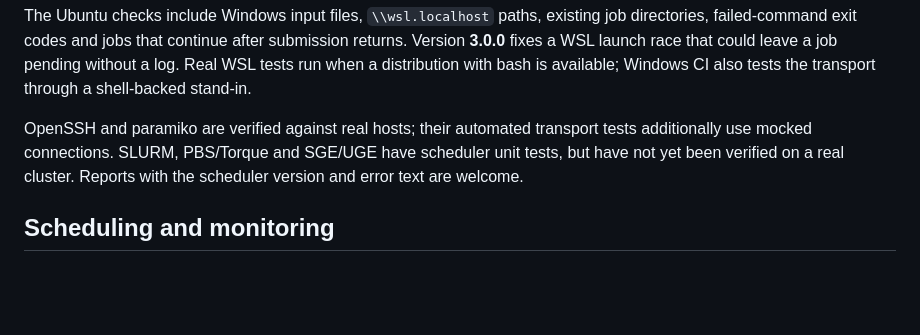
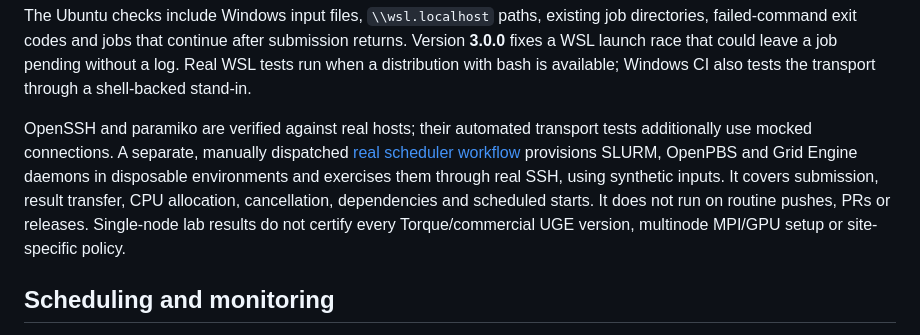
Before and after one commit to HiroYokoyama/moleditpy_job_manager, a Markdown page: README.md, the part around the change. GitHub-like rendering; blank space fills up the shorter version.

Commit message:
Document manual-only real scheduler verification and its scope
Retain the dispatch helper and keep heavyweight scheduler provisioning out of push, PR, release and scheduled runs.

Assisted-by: GPT-6.1 Sol

```diff
--- a/README.md
+++ b/README.md
@@ -136,9 +136,13 @@ job pending without a log. Real WSL tests run when a distribution with bash is
 available; Windows CI also tests the transport through a shell-backed stand-in.
 
 OpenSSH and paramiko are verified against real hosts; their automated transport
-tests additionally use mocked connections. SLURM, PBS/Torque and SGE/UGE have
-scheduler unit tests, but have not yet been verified on a real cluster. Reports
-with the scheduler version and error text are welcome.
+tests additionally use mocked connections. A separate, manually dispatched
+[real scheduler workflow](tests/real_schedulers/README.md) provisions SLURM,
+OpenPBS and Grid Engine daemons in disposable environments and exercises them
+through real SSH, using synthetic inputs. It covers submission, result transfer,
+CPU allocation, cancellation, dependencies and scheduled starts. It does not run
+on routine pushes, PRs or releases. Single-node lab results do not certify every
+Torque/commercial UGE version, multinode MPI/GPU setup or site-specific policy.
 
 ## Scheduling and monitoring
 
```
Also changed, not shown: CLAUDE.md (+6 -0 lines), 1 other file.
